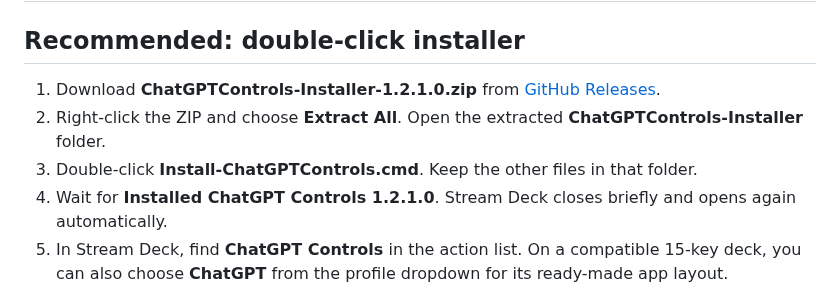
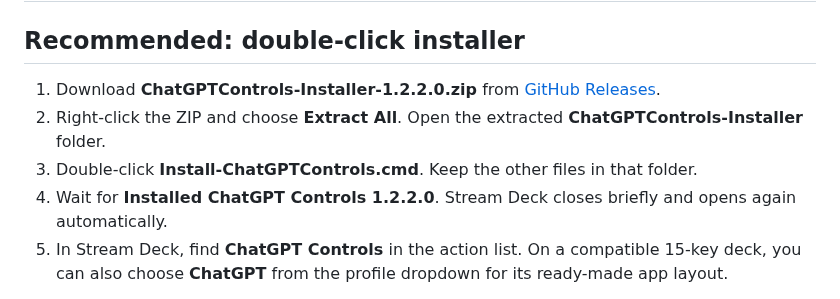
Before and after one commit to nikhilgs817/streamdeck_chatgpt, a Markdown page: docs/INSTALL.md, the part around the change. Drawn GitHub-style.

```diff
--- a/docs/INSTALL.md
+++ b/docs/INSTALL.md
@@ -2,10 +2,10 @@
 
 ## Recommended: double-click installer
 
-1. Download **ChatGPTControls-Installer-1.2.1.0.zip** from [GitHub Releases](https://github.com/nikhilgs817/streamdeck_chatgpt/releases/latest).
+1. Download **ChatGPTControls-Installer-1.2.2.0.zip** from [GitHub Releases](https://github.com/nikhilgs817/streamdeck_chatgpt/releases/latest).
 2. Right-click the ZIP and choose **Extract All**. Open the extracted **ChatGPTControls-Installer** folder.
 3. Double-click **Install-ChatGPTControls.cmd**. Keep the other files in that folder.
-4. Wait for **Installed ChatGPT Controls 1.2.1.0**. Stream Deck closes briefly and opens again automatically.
+4. Wait for **Installed ChatGPT Controls 1.2.2.0**. Stream Deck closes briefly and opens again automatically.
 5. In Stream Deck, find **ChatGPT Controls** in the action list. On a compatible 15-key deck, you can also choose **ChatGPT** from the profile dropdown for its ready-made app layout.
 
 No Git, Node.js, npm, developer mode or build commands are needed. Run the installer as your normal Windows user. If Stream Deck is missing or too old, the script asks first, then can install/update the official **Elgato.StreamDeck** package through Windows Package Manager; Windows may request administrator approval for that prerequisite. If Windows Package Manager is unavailable, install Stream Deck from [Elgato Downloads](https://www.elgato.com/downloads), then run this installer again.
```
Also changed, not shown: CHANGELOG.md (+5 -0 lines), README.md (+13 -5 lines), docs/images/deck.png, docs/images/page-1.png, docs/images/usage.png (added), 10 other files.
